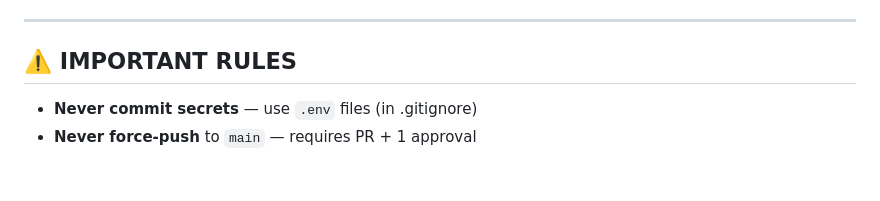
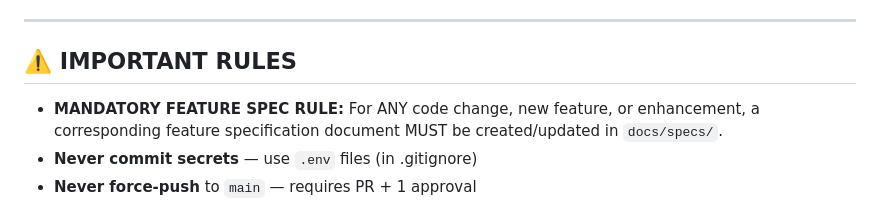
Before and after one commit to aucegdev/schoolhub, a Markdown page: AI_AGENT.md, the part around the change. Rendered like a GitHub page; blank space fills up the shorter version.

```diff
--- a/AI_AGENT.md
+++ b/AI_AGENT.md
@@ -110,6 +110,7 @@ See `.ai/TASKS.md` for complete list with details.
 
 ## ⚠️ IMPORTANT RULES
 
+- **MANDATORY FEATURE SPEC RULE:** For ANY code change, new feature, or enhancement, a corresponding feature specification document MUST be created/updated in `docs/specs/`.
 - **Never commit secrets** — use `.env` files (in .gitignore)
 - **Never force-push** to `main` — requires PR + 1 approval
 - **Never run destructive migrations** without backup
```
Also changed, not shown: .ai/DECISIONS.md (+17 -0 lines), .ai/HISTORY.md (+12 -0 lines).
